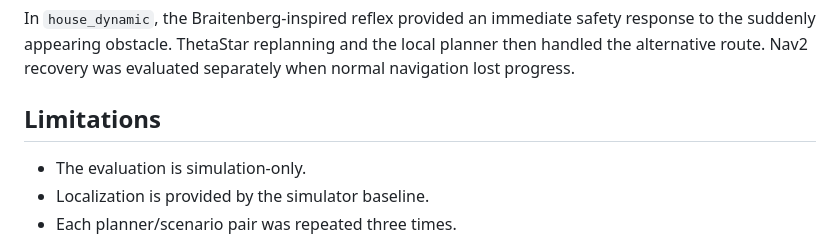
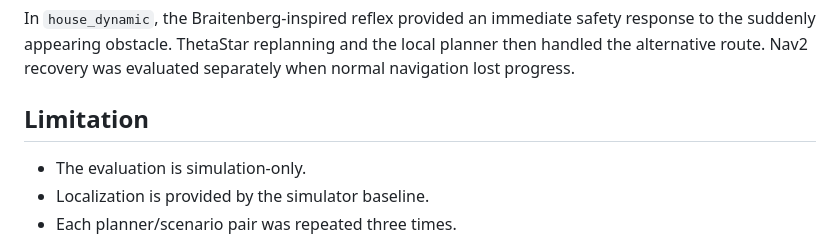
Before and after one commit to mahdibaghban27/RobotIndoorNav-Bench, a Markdown page: README.md, the part around the change. Rendered like a GitHub page.

```diff
--- a/README.md
+++ b/README.md
@@ -240,7 +240,7 @@ The benchmark contained **45 runs**: five scenarios, three planners, and three r
 
 In `house_dynamic`, the Braitenberg-inspired reflex provided an immediate safety response to the suddenly appearing obstacle. ThetaStar replanning and the local planner then handled the alternative route. Nav2 recovery was evaluated separately when normal navigation lost progress.
 
-## Limitations
+## Limitation
 
 - The evaluation is simulation-only.
 - Localization is provided by the simulator baseline.
```
